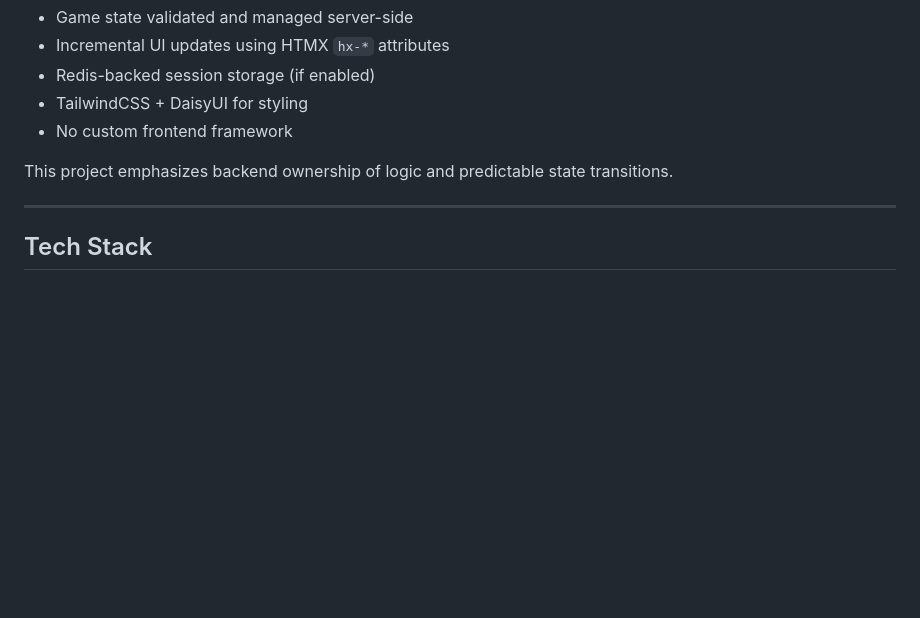
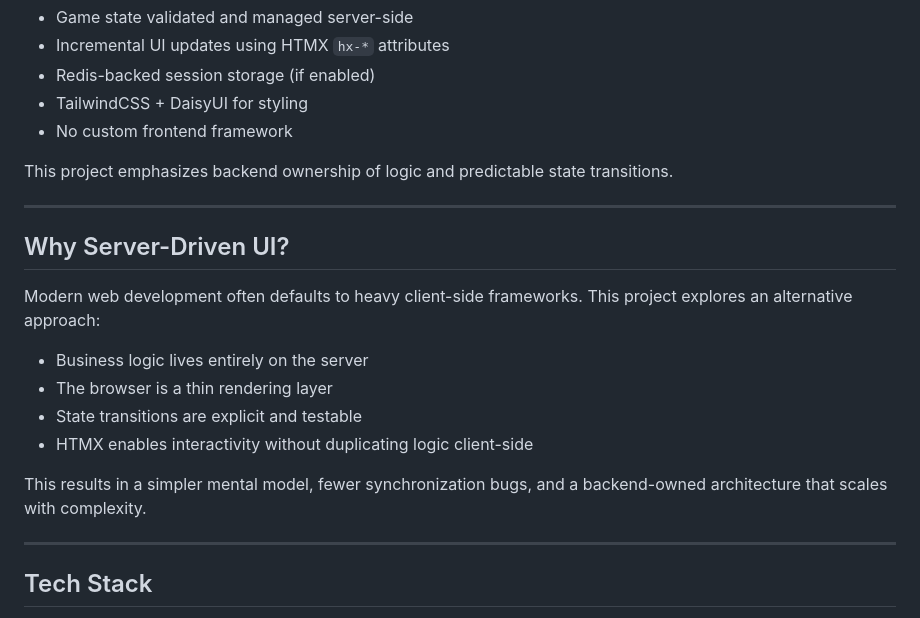
Before and after one commit to dtamez/jotto, a Markdown page: README.md, the part around the change printed below. GitHub-like rendering; blank space fills up the shorter version.

Commit message:
Update screenshot, add notes on why server driven ui?

```diff
--- a/README.md
+++ b/README.md
@@ -33,6 +35,21 @@ This project emphasizes backend ownership of logic and predictable state transit
 
 ---
 
+## Why Server-Driven UI?
+
+Modern web development often defaults to heavy client-side frameworks.
+This project explores an alternative approach:
+
+- Business logic lives entirely on the server
+- The browser is a thin rendering layer
+- State transitions are explicit and testable
+- HTMX enables interactivity without duplicating logic client-side
+
+This results in a simpler mental model, fewer synchronization bugs,
+and a backend-owned architecture that scales with complexity.
+
+---
+
 ## Tech Stack
 
 - Python
```
Also changed, not shown: other parts of README.md (+3 -1 lines), assets/jotto.png.
